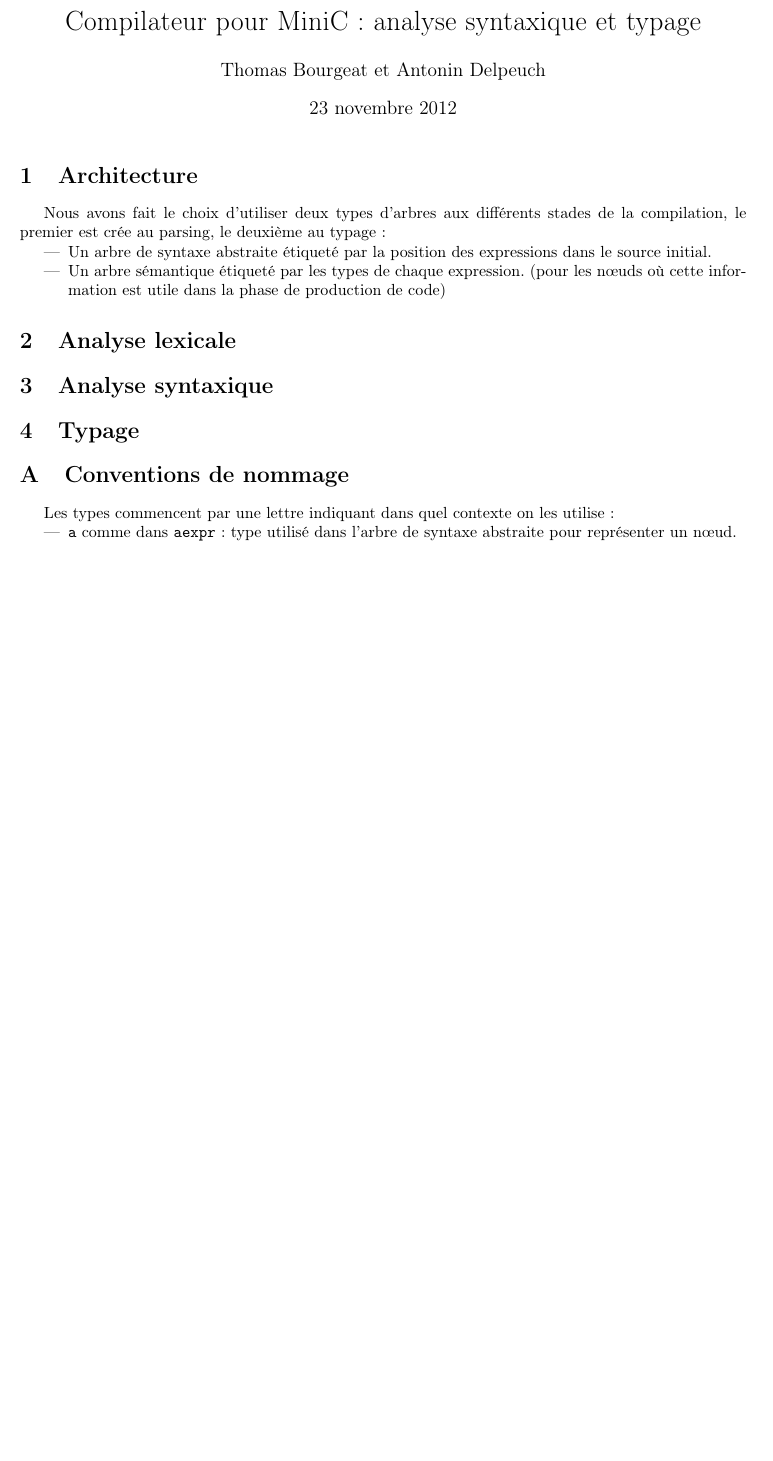
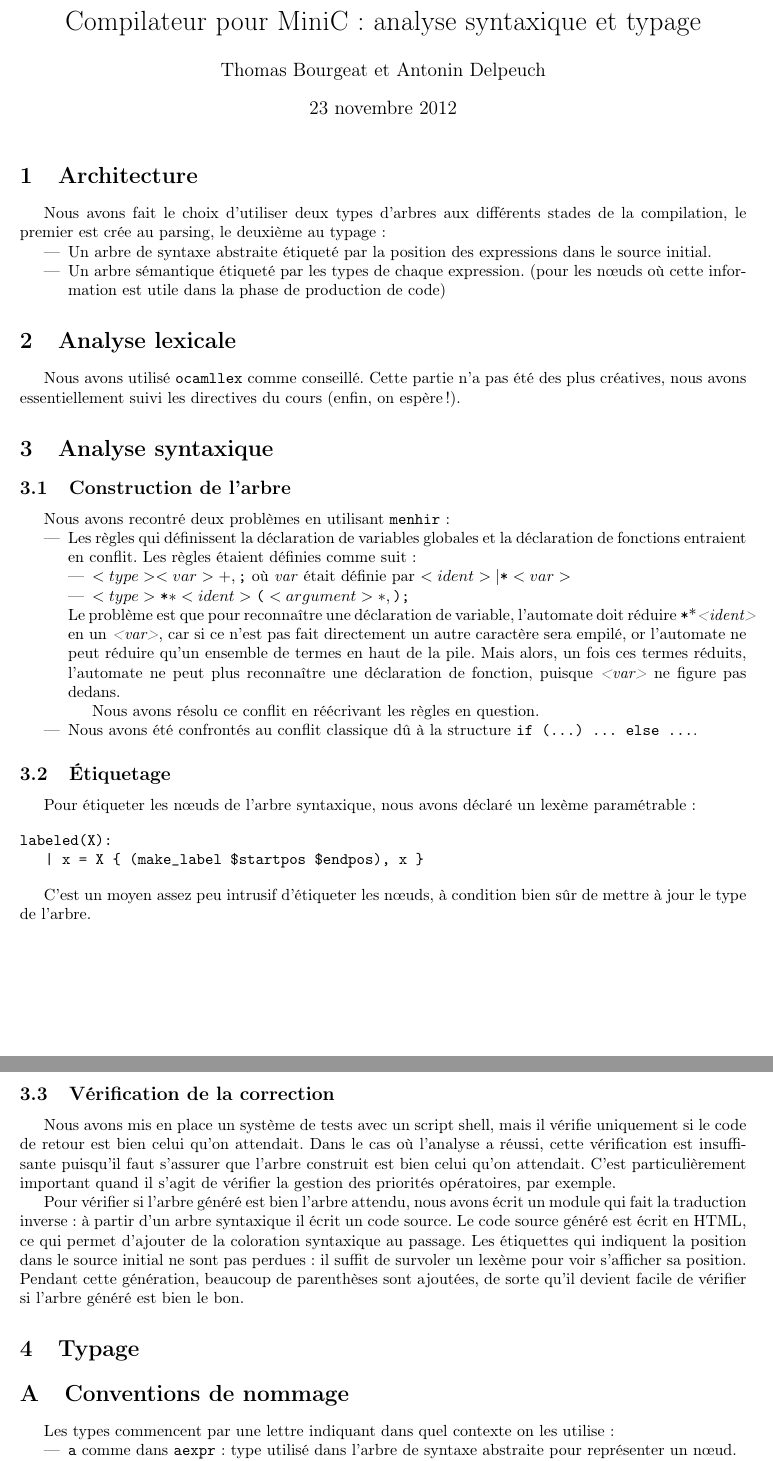
Before and after one commit to ccompile/compilo, a LaTeX document (rapport/intermediaire.tex): part of the page before the commit and two parts of pages 1 and 2 of 2 after it, the two joined at a grey line, cut so that both start at the same text, the shorter picture padded with empty space. Compiled offline with pdfLaTeX.

Commit message:
Ajout de quelques paragraphes dans le rapport.

```diff
--- a/rapport/intermediaire.tex
+++ b/rapport/intermediaire.tex
@@ -33,7 +33,51 @@ production de code)
 
 \section{Analyse lexicale}
 
+Nous avons utilisé \texttt{ocamllex} comme conseillé.
+Cette partie n'a pas été des plus créatives, nous avons essentiellement suivi les directives du cours (enfin, on espère !).
+
 \section{Analyse syntaxique}
+
+\subsection{Construction de l'arbre}
+
+Nous avons recontré deux problèmes en utilisant \texttt{menhir} :
+\begin{itemize}
+    \item Les règles qui définissent la déclaration de variables globales et la déclaration de fonctions entraient en conflit.
+          Les règles étaient définies comme suit :
+          \begin{itemize}
+              \item $<type> <var>+,\texttt{;}$ où \emph{var} était définie par $<ident> | \texttt{*} <var>$
+              \item $<type> \texttt{*}* <ident>\texttt{(} <argument>*, \texttt{);}$
+          \end{itemize}
+          Le problème est que pour reconnaître une déclaration de variable, l'automate doit réduire \texttt{*}*\emph{<ident>} en un \emph{<var>}, car si ce n'est pas fait directement un autre caractère sera empilé, or l'automate ne peut réduire qu'un ensemble de termes en haut de la pile. Mais alors, un fois ces termes réduits, l'automate ne peut plus reconnaître une déclaration de fonction, puisque \emph{<var>} ne figure pas dedans.
+
+          Nous avons résolu ce conflit en réécrivant les règles en question.
+
+      \item Nous avons été confrontés au conflit classique dû à la structure \texttt{if (…) … else …}.
+\end{itemize}
+
+\subsection{Étiquetage}
+
+Pour étiqueter les nœuds de l'arbre syntaxique, nous avons déclaré un lexème paramétrable :
+
+\begin{verbatim}
+labeled(X):
+   | x = X { (make_label $startpos $endpos), x }
+\end{verbatim}
+
+C'est un moyen assez peu intrusif d'étiqueter les nœuds, à condition bien sûr de mettre à jour le type de l'arbre.
+
+\subsection{Vérification de la correction}
+
+Nous avons mis en place un système de tests avec un script shell, mais il vérifie uniquement si le code de retour est bien celui qu'on attendait.
+Dans le cas où l'analyse a réussi, cette vérification est insuffisante puisqu'il faut s'assurer que l'arbre construit est bien celui qu'on attendait.
+C'est particulièrement important quand il s'agit de vérifier la gestion des priorités opératoires, par exemple.
+
+Pour vérifier si l'arbre généré est bien l'arbre attendu, nous avons écrit un module qui fait la traduction inverse :
+à partir d'un arbre syntaxique il écrit un code source.
+Le code source généré est écrit en HTML, ce qui permet d'ajouter de la coloration syntaxique au passage.
+Les étiquettes qui indiquent la position dans le source initial ne sont pas perdues :
+il suffit de survoler un lexème pour voir s'afficher sa position.
+Pendant cette génération, beaucoup de parenthèses sont ajoutées, de sorte qu'il devient facile de vérifier si l'arbre généré est bien le bon.
 
 \section{Typage}
 
```
